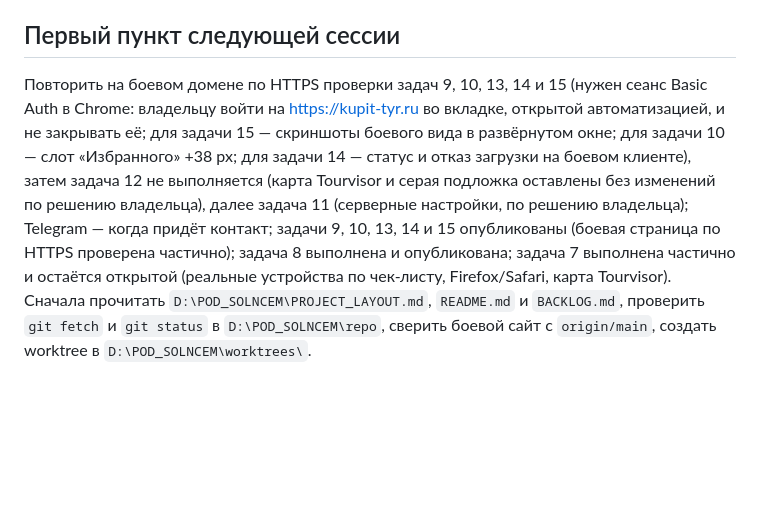
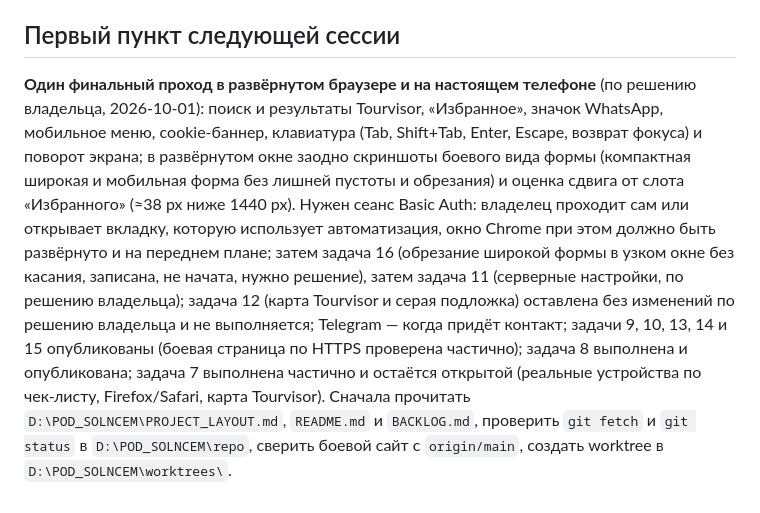
Before and after one commit to pavelvladimirovich258614-sys/pod_solncem_sayt_NEW, a Markdown page: SESSION_STATUS.md, the part around one of its changes. Drawn GitHub-style; blank space fills up the shorter version.

Commit message:
docs: close the session - final state, measurement limits and the single final pass as the next step
Co-Authored-By: Claude Sonnet 5.5 <noreply@anthropic.com>

```diff
--- a/SESSION_STATUS.md
+++ b/SESSION_STATUS.md
@@ -128,4 +137,4 @@
 
 ## Первый пункт следующей сессии
 
-Повторить на боевом домене по HTTPS проверки задач 9, 10, 13, 14 и 15 (нужен сеанс Basic Auth в Chrome: владельцу войти на https://kupit-tyr.ru во вкладке, открытой автоматизацией, и не закрывать её; для задачи 15 — скриншоты боевого вида в развёрнутом окне; для задачи 10 — слот «Избранного» +38 px; для задачи 14 — статус и отказ загрузки на боевом клиенте), затем задача 12 не выполняется (карта Tourvisor и серая подложка оставлены без изменений по решению владельца), далее задача 11 (серверные настройки, по решению владельца); Telegram — когда придёт контакт; задачи 9, 10, 13, 14 и 15 опубликованы (боевая страница по HTTPS проверена частично); задача 8 выполнена и опубликована; задача 7 выполнена частично и остаётся открытой (реальные устройства по чек-листу, Firefox/Safari, карта Tourvisor). Сначала прочитать `D:\POD_SOLNCEM\PROJECT_LAYOUT.md`, `README.md` и `BACKLOG.md`, проверить `git fetch` и `git status` в `D:\POD_SOLNCEM\repo`, сверить боевой сайт с `origin/main`, создать worktree в `D:\POD_SOLNCEM\worktrees\`.
+**Один финальный проход в развёрнутом браузере и на настоящем телефоне** (по решению владельца, 2026-10-01): поиск и результаты Tourvisor, «Избранное», значок WhatsApp, мобильное меню, cookie-баннер, клавиатура (Tab, Shift+Tab, Enter, Escape, возврат фокуса) и поворот экрана; в развёрнутом окне заодно скриншоты боевого вида формы (компактная широкая и мобильная форма без лишней пустоты и обрезания) и оценка сдвига от слота «Избранного» (≈38 px ниже 1440 px). Нужен сеанс Basic Auth: владелец проходит сам или открывает вкладку, которую использует автоматизация, окно Chrome при этом должно быть развёрнуто и на переднем плане; затем задача 16 (обрезание широкой формы в узком окне без касания, записана, не начата, нужно решение), затем задача 11 (серверные настройки, по решению владельца); задача 12 (карта Tourvisor и серая подложка) оставлена без изменений по решению владельца и не выполняется; Telegram — когда придёт контакт; задачи 9, 10, 13, 14 и 15 опубликованы (боевая страница по HTTPS проверена частично); задача 8 выполнена и опубликована; задача 7 выполнена частично и остаётся открытой (реальные устройства по чек-листу, Firefox/Safari, карта Tourvisor). Сначала прочитать `D:\POD_SOLNCEM\PROJECT_LAYOUT.md`, `README.md` и `BACKLOG.md`, проверить `git fetch` и `git status` в `D:\POD_SOLNCEM\repo`, сверить боевой сайт с `origin/main`, создать worktree в `D:\POD_SOLNCEM\worktrees\`.
```
Also changed, not shown: other parts of SESSION_STATUS.md (+9 -0 lines), BACKLOG.md (+1 -1 lines).
